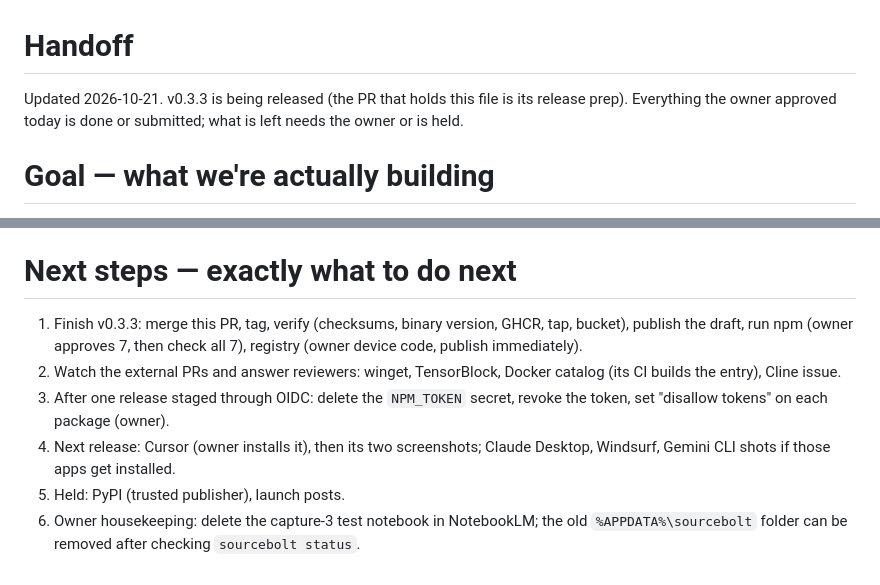
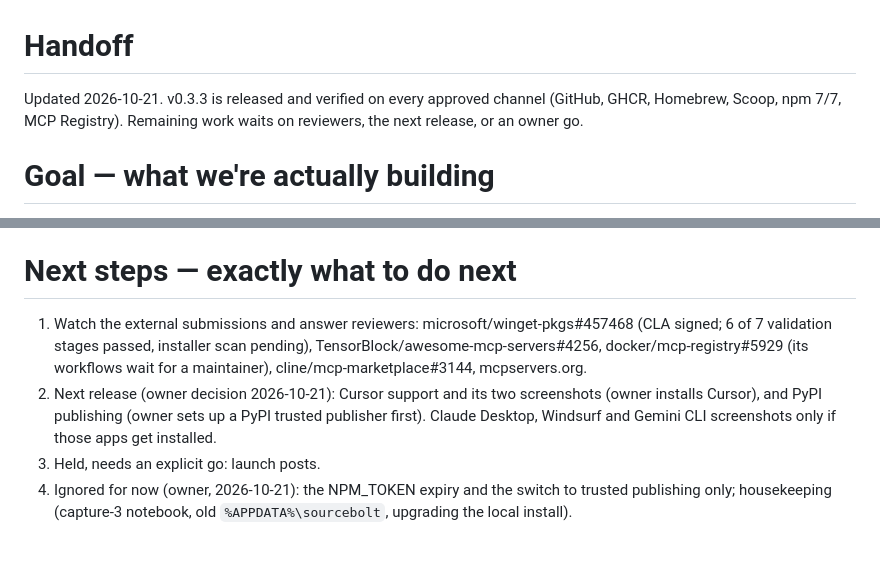
Before and after one commit to candidloom-hub/sourcebolt, a Markdown page: handoff.md, 2 parts joined by grey strips. Drawn GitHub-style.

Commit message:
docs: handoff with the owner's decisions after v0.3.3
Co-Authored-By: Claude Opus 5.5 <noreply@anthropic.com>

```diff
--- a/handoff.md
+++ b/handoff.md
@@ -1,6 +1,6 @@
 # Handoff
 
-Updated 2026-10-21. v0.3.3 is being released (the PR that holds this file is its release prep). Everything the owner approved today is done or submitted; what is left needs the owner or is held.
+Updated 2026-10-21. v0.3.3 is released and verified on every approved channel (GitHub, GHCR, Homebrew, Scoop, npm 7/7, MCP Registry). Remaining work waits on reviewers, the next release, or an owner go.
 
 # Goal — what we're actually building
 
@@ -41,9 +41,7 @@ Bugs found by end-to-end runs of the real binary and fixed failing-test-first: `
 
 # Next steps — exactly what to do next
 
-1. Finish v0.3.3: merge this PR, tag, verify (checksums, binary version, GHCR, tap, bucket), publish the draft, run npm (owner approves 7, then check all 7), registry (owner device code, publish immediately).
-2. Watch the external PRs and answer reviewers: winget, TensorBlock, Docker catalog (its CI builds the entry), Cline issue.
-3. After one release staged through OIDC: delete the `NPM_TOKEN` secret, revoke the token, set "disallow tokens" on each package (owner).
-4. Next release: Cursor (owner installs it), then its two screenshots; Claude Desktop, Windsurf, Gemini CLI shots if those apps get installed.
-5. Held: PyPI (trusted publisher), launch posts.
-6. Owner housekeeping: delete the capture-3 test notebook in NotebookLM; the old `%APPDATA%\sourcebolt` folder can be removed after checking `sourcebolt status`.
+1. Watch the external submissions and answer reviewers: microsoft/winget-pkgs#457468 (CLA signed; 6 of 7 validation stages passed, installer scan pending), TensorBlock/awesome-mcp-servers#4256, docker/mcp-registry#5929 (its workflows wait for a maintainer), cline/mcp-marketplace#3144, mcpservers.org.
+2. Next release (owner decision 2026-10-21): Cursor support and its two screenshots (owner installs Cursor), and PyPI publishing (owner sets up a PyPI trusted publisher first). Claude Desktop, Windsurf and Gemini CLI screenshots only if those apps get installed.
+3. Held, needs an explicit go: launch posts.
+4. Ignored for now (owner, 2026-10-21): the NPM_TOKEN expiry and the switch to trusted publishing only; housekeeping (capture-3 notebook, old `%APPDATA%\sourcebolt`, upgrading the local install).
```
